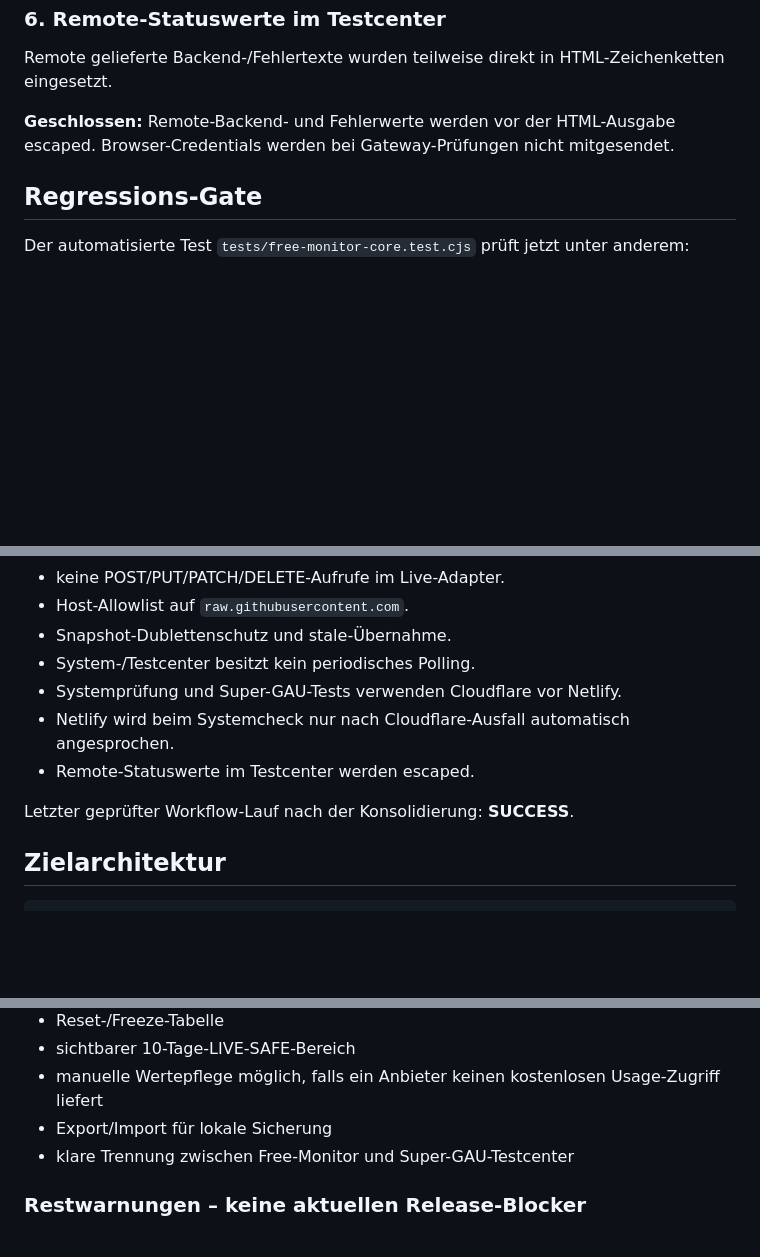
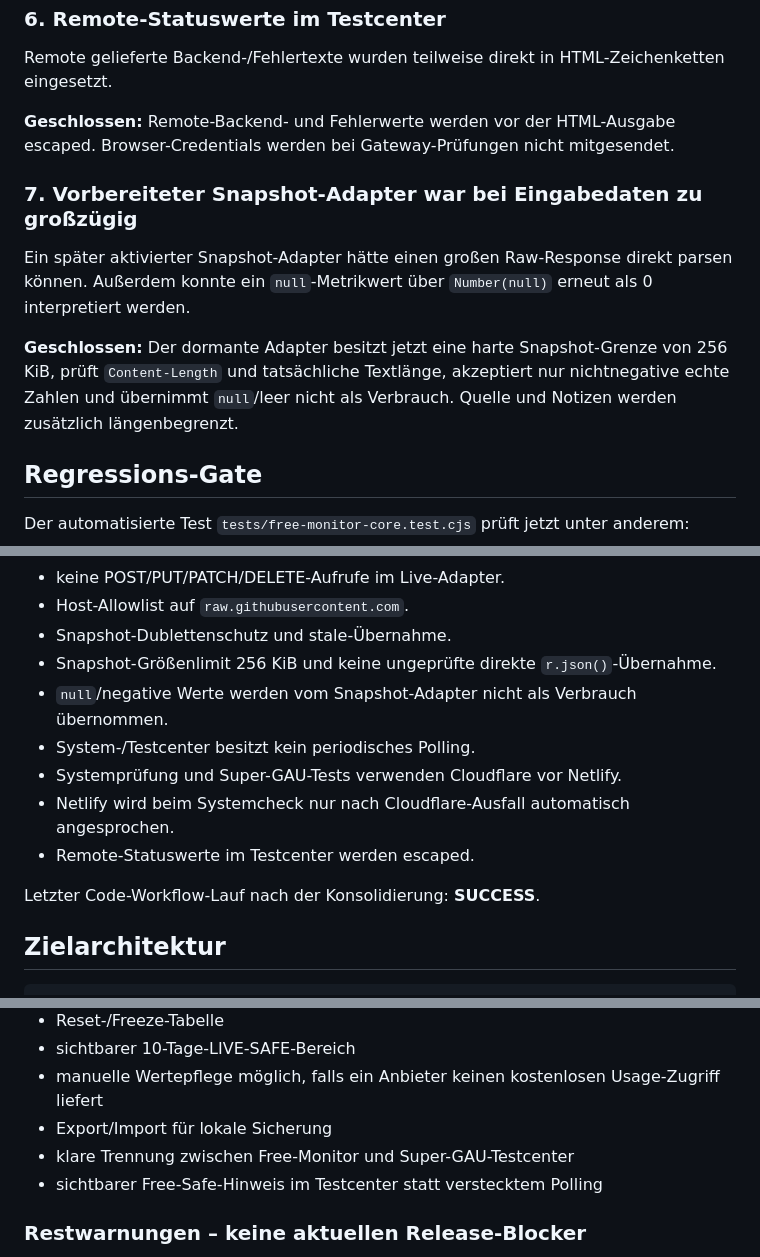
Before and after one commit to Sire65/KC-Bilderrechner, a Markdown page: pc-manager/FREE_MONITOR_TUV_STUDIO_ARCHITECTURE_2026-08-19.md, 3 parts joined by grey strips. Rendered like a GitHub page; blank space fills up the shorter version.

Commit message:
docs(manager): finalize deep review status [skip netlify]

```diff
--- a/pc-manager/FREE_MONITOR_TUV_STUDIO_ARCHITECTURE_2026-08-19.md
+++ b/pc-manager/FREE_MONITOR_TUV_STUDIO_ARCHITECTURE_2026-08-19.md
@@ -53,6 +53,12 @@ Remote gelieferte Backend-/Fehlertexte wurden teilweise direkt in HTML-Zeichenke
 
 **Geschlossen:** Remote-Backend- und Fehlerwerte werden vor der HTML-Ausgabe escaped. Browser-Credentials werden bei Gateway-Prüfungen nicht mitgesendet.
 
+### 7. Vorbereiteter Snapshot-Adapter war bei Eingabedaten zu großzügig
+
+Ein später aktivierter Snapshot-Adapter hätte einen großen Raw-Response direkt parsen können. Außerdem konnte ein `null`-Metrikwert über `Number(null)` erneut als 0 interpretiert werden.
+
+**Geschlossen:** Der dormante Adapter besitzt jetzt eine harte Snapshot-Grenze von 256 KiB, prüft `Content-Length` und tatsächliche Textlänge, akzeptiert nur nichtnegative echte Zahlen und übernimmt `null`/leer nicht als Verbrauch. Quelle und Notizen werden zusätzlich längenbegrenzt.
+
 ## Regressions-Gate
 
 Der automatisierte Test `tests/free-monitor-core.test.cjs` prüft jetzt unter anderem:
@@ -72,12 +78,14 @@ Der automatisierte Test `tests/free-monitor-core.test.cjs` prüft jetzt unter an
 - keine POST/PUT/PATCH/DELETE-Aufrufe im Live-Adapter.
 - Host-Allowlist auf `raw.githubusercontent.com`.
 - Snapshot-Dublettenschutz und stale-Übernahme.
+- Snapshot-Größenlimit 256 KiB und keine ungeprüfte direkte `r.json()`-Übernahme.
+- `null`/negative Werte werden vom Snapshot-Adapter nicht als Verbrauch übernommen.
 - System-/Testcenter besitzt kein periodisches Polling.
 - Systemprüfung und Super-GAU-Tests verwenden Cloudflare vor Netlify.
 - Netlify wird beim Systemcheck nur nach Cloudflare-Ausfall automatisch angesprochen.
 - Remote-Statuswerte im Testcenter werden escaped.
 
-Letzter geprüfter Workflow-Lauf nach der Konsolidierung: **SUCCESS**.
+Letzter Code-Workflow-Lauf nach der Konsolidierung: **SUCCESS**.
 
 ## Zielarchitektur
 
@@ -138,6 +146,7 @@ vorbereiteter Live-Adapter
 - manuelle Wertepflege möglich, falls ein Anbieter keinen kostenlosen Usage-Zugriff liefert
 - Export/Import für lokale Sicherung
 - klare Trennung zwischen Free-Monitor und Super-GAU-Testcenter
+- sichtbarer Free-Safe-Hinweis im Testcenter statt verstecktem Polling
 
 ### Restwarnungen – keine aktuellen Release-Blocker
 
```
